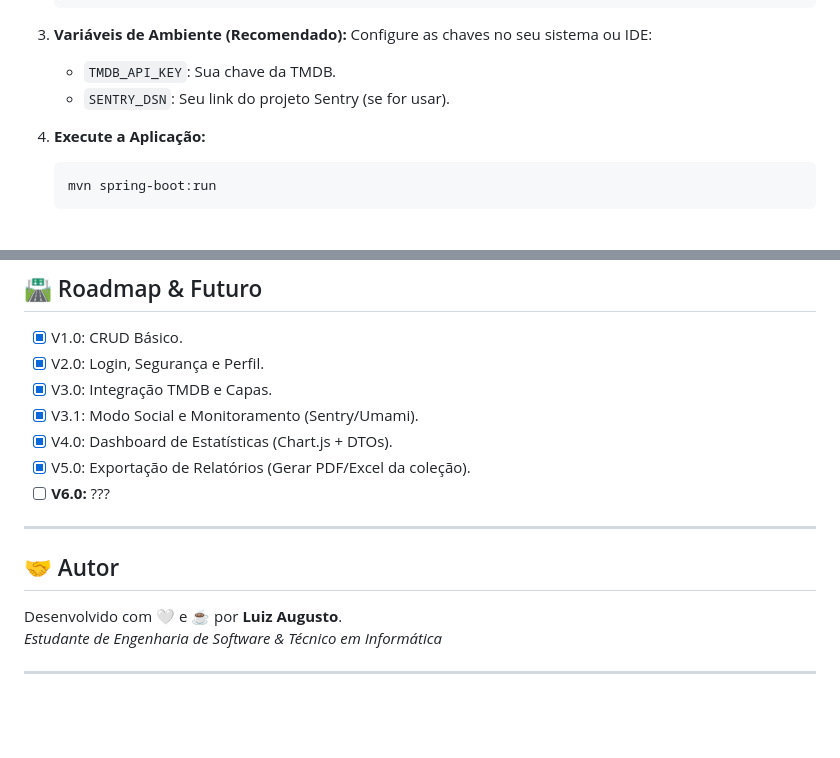
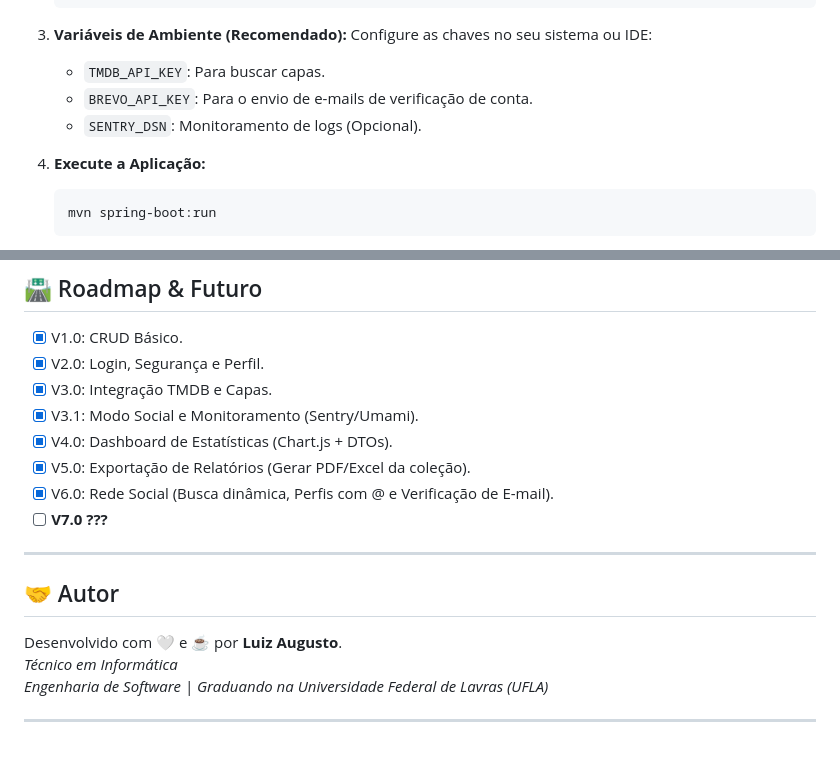
Before and after one commit to augusto-projetos/backlog-api, a Markdown page: README.md, 2 parts joined by grey strips. Rendered like a GitHub page; blank space fills up the shorter version.

````diff
--- a/README.md
+++ b/README.md
@@ -76,8 +80,9 @@ O **Meus Backlog** é uma aplicação **Fullstack** robusta que simula um ambien
 
 3.  **Variáveis de Ambiente (Recomendado):**
     Configure as chaves no seu sistema ou IDE:
-    * `TMDB_API_KEY`: Sua chave da TMDB.
-    * `SENTRY_DSN`: Seu link do projeto Sentry (se for usar).
+    * `TMDB_API_KEY`: Para buscar capas.
+    * `BREVO_API_KEY`: Para o envio de e-mails de verificação de conta.
+    * `SENTRY_DSN`: Monitoramento de logs (Opcional).
 
 4.  **Execute a Aplicação:**
     ```bash
@@ -97,13 +102,15 @@ O **Meus Backlog** é uma aplicação **Fullstack** robusta que simula um ambien
 - [x] V3.1: Modo Social e Monitoramento (Sentry/Umami).
 - [x] V4.0: Dashboard de Estatísticas (Chart.js + DTOs).
 - [x] V5.0: Exportação de Relatórios (Gerar PDF/Excel da coleção).
-- [ ] **V6.0:** ???
+- [x] V6.0: Rede Social (Busca dinâmica, Perfis com @ e Verificação de E-mail).
+- [ ] **V7.0 ???**
 
 ---
 
 ## 🤝 Autor
 
 Desenvolvido com 🤍 e ☕ por **Luiz Augusto**.
-*Estudante de Engenharia de Software & Técnico em Informática*
+*Técnico em Informática*
+*Engenharia de Software | Graduando na Universidade Federal de Lavras (UFLA)*
 
 ---
````
Also changed, not shown: other parts of README.md (+23 -19 lines).
